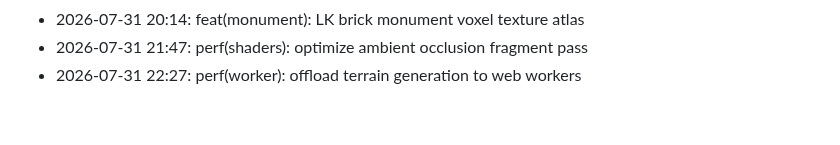
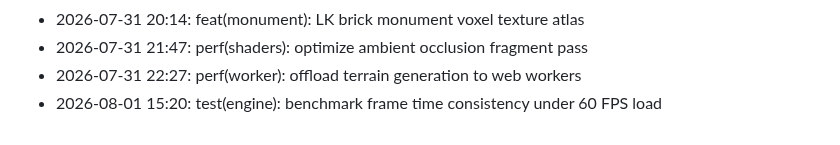
Before and after one commit to lak-is-law/minecraft-portfolio, a Markdown page: docs/changelog.md, the part around the change. GitHub-like rendering.

Commit message:
test(engine): benchmark frame time consistency under 60 FPS load

```diff
--- a/docs/changelog.md
+++ b/docs/changelog.md
@@ -52,3 +52,4 @@
 - 2026-07-31 20:14: feat(monument): LK brick monument voxel texture atlas
 - 2026-07-31 21:47: perf(shaders): optimize ambient occlusion fragment pass
 - 2026-07-31 22:27: perf(worker): offload terrain generation to web workers
+- 2026-08-01 15:20: test(engine): benchmark frame time consistency under 60 FPS load
```
